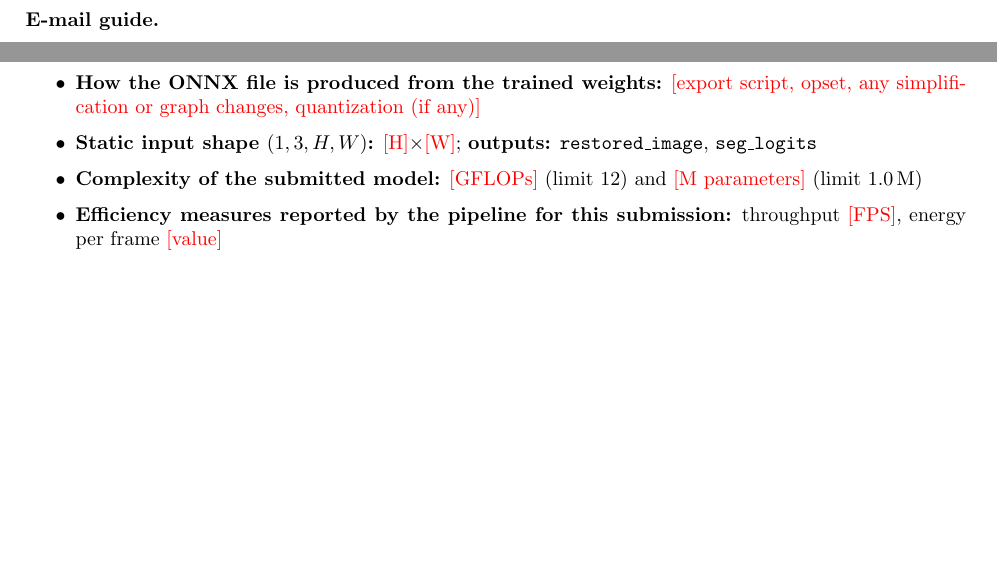
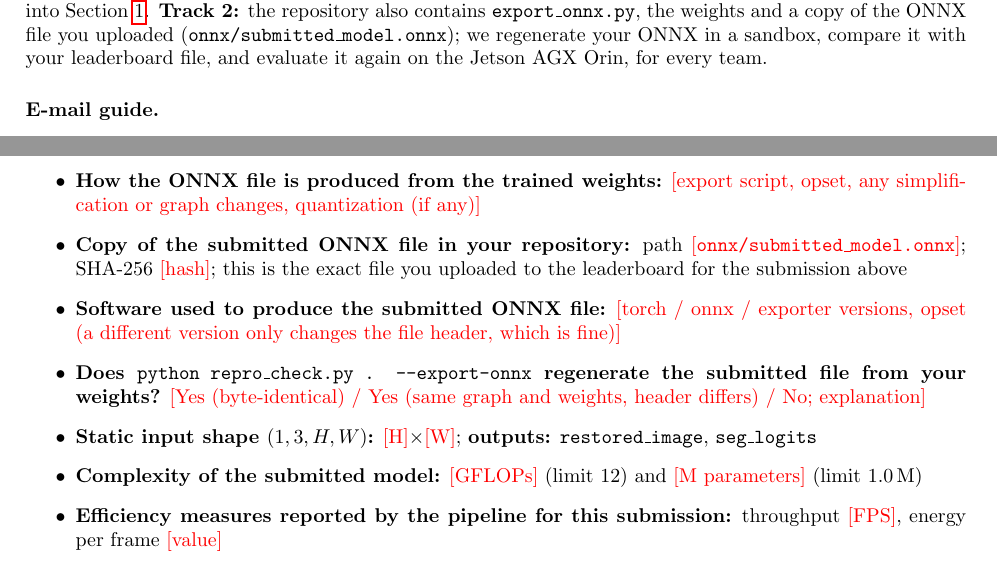
Before and after one commit to CeviKle/EURS-MaCVi2027-factsheet-template, a LaTeX document (main.tex): two parts of pages 2 and 5 of 6 before the commit and two parts of pages 1 and 5 of 6 after it, joined at a grey line, cut at the place of the change, the shorter picture padded with empty space. Compiled offline with pdfLaTeX.

Commit message:
Factsheet: Track 2 ONNX copy, SHA-256, export software and export command; two-step verification note
Co-Authored-By: Claude Sonnet 5.5 <noreply@anthropic.com>

```diff
--- a/main.tex
+++ b/main.tex
@@ -55,7 +55,7 @@ This factsheet describes the contribution of each participating team in the EURS
 \end{itemize}
 The factsheet is separate from the code and model weights you hand in for reproduction: provide the code and model-weight link in Section~\ref{sec:team} (Team details) and the exact reproduction commands in Section~\ref{sec:repro}.
 
-\paragraph{Code and weights: use our repository template.} Hand in your code in the format and structure of the official EURS reproduction template at \url{https://github.com/CeviKle/EURS-MaCVi2027-repro-template} (click \emph{Use this template}; one repository per track entered). Follow its README for the required files, the weights rules and the check script (\texttt{repro\_check.py}) to run before you hand in. The repository link goes into Section~\ref{sec:team}.
+\paragraph{Code and weights: use our repository template.} Hand in your code in the format and structure of the official EURS reproduction template at \url{https://github.com/CeviKle/EURS-MaCVi2027-repro-template} (click \emph{Use this template}; one repository per track entered). Follow its README for the required files, the weights rules and the check script (\texttt{repro\_check.py}) to run before you hand in. The repository link goes into Section~\ref{sec:team}. \textbf{Track~2:} the repository also contains \texttt{export\_onnx.py}, the weights and a copy of the ONNX file you uploaded (\texttt{onnx/submitted\_model.onnx}); we regenerate your ONNX in a sandbox, compare it with your leaderboard file, and evaluate it again on the Jetson AGX Orin, for every team.
 
 \begin{table}[h]
 \begin{center}
@@ -180,6 +180,9 @@ The body of the e-mail should contain:
 \begin{itemize}
 \item \textbf{Submission ID reported for the final ranking:} \todo{ID}
 \item \textbf{How the ONNX file is produced from the trained weights:} \todo{export script, opset, any simplification or graph changes, quantization (if any)}
+\item \textbf{Copy of the submitted ONNX file in your repository:} path \todo{\texttt{onnx/submitted\_model.onnx}}; SHA-256 \todo{hash}; this is the exact file you uploaded to the leaderboard for the submission above
+\item \textbf{Software used to produce the submitted ONNX file:} \todo{torch / onnx / exporter versions, opset (a different version only changes the file header, which is fine)}
+\item \textbf{Does \texttt{python repro\_check.py . --export-onnx} regenerate the submitted file from your weights?} \todo{Yes (byte-identical) / Yes (same graph and weights, header differs) / No; explanation}
 \item \textbf{Static input shape $(1,3,H,W)$:} \todo{H}$\times$\todo{W}; \textbf{outputs:} \texttt{restored\_image}, \texttt{seg\_logits}
 \item \textbf{Complexity of the submitted model:} \todo{GFLOPs} (limit 12) and \todo{M parameters} (limit 1.0\,M)
 \item \textbf{Efficiency measures reported by the pipeline for this submission:} throughput \todo{FPS}, energy per frame \todo{value}
```
Also changed, not shown: EURS_factsheet_template.pdf, main.tex (1 more changed lines).
